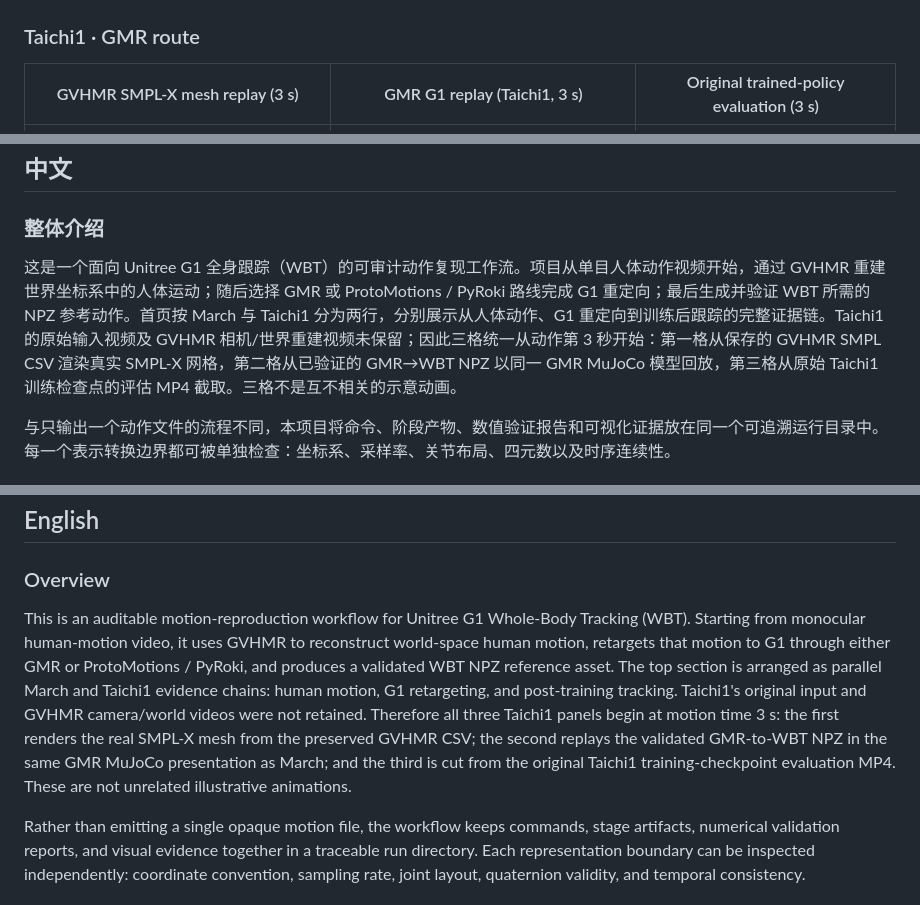
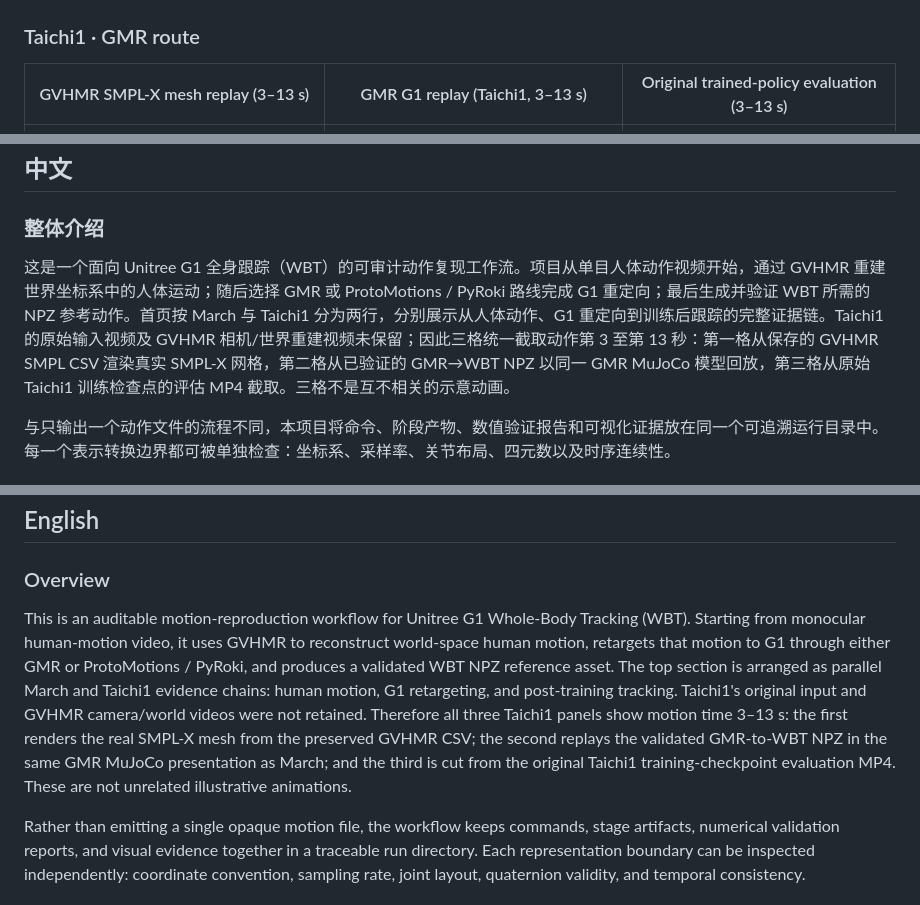
Before and after one commit to CherryWang0327/robot-motion-reproduction, a Markdown page: README.md, 3 parts joined by grey strips. Drawn GitHub-style.

Commit message:
Extend Taichi preview clips to ten seconds

```diff
--- a/README.md
+++ b/README.md
@@ -14,7 +14,7 @@
 
 ### Taichi1 · GMR route
 
-| GVHMR SMPL-X mesh replay (3 s) | GMR G1 replay (Taichi1, 3 s) | Original trained-policy evaluation (3 s) |
+| GVHMR SMPL-X mesh replay (3–13 s) | GMR G1 replay (Taichi1, 3–13 s) | Original trained-policy evaluation (3–13 s) |
 |---|---|---|
 | ![Taichi1 GVHMR-derived SMPL world-motion preview](g1-motion-pipeline/assets/demo/taichi1_gvhmr_smpl_world_preview.gif) | [![Taichi1 GMR G1 replay](g1-motion-pipeline/assets/demo/taichi1_gmr_native_replay.gif)](g1-motion-pipeline/assets/demo/taichi1_gmr_native_replay.mp4) | ![Post-training Taichi1 WBT evaluation](g1-motion-pipeline/assets/demo/taichi1_trained_wbt_evaluation.gif) |
 
@@ -24,7 +24,7 @@
 
 ### 整体介绍
 
-这是一个面向 Unitree G1 全身跟踪（WBT）的可审计动作复现工作流。项目从单目人体动作视频开始，通过 GVHMR 重建世界坐标系中的人体运动；随后选择 GMR 或 ProtoMotions / PyRoki 路线完成 G1 重定向；最后生成并验证 WBT 所需的 NPZ 参考动作。首页按 March 与 Taichi1 分为两行，分别展示从人体动作、G1 重定向到训练后跟踪的完整证据链。Taichi1 的原始输入视频及 GVHMR 相机/世界重建视频未保留；因此三格统一从动作第 3 秒开始：第一格从保存的 GVHMR SMPL CSV 渲染真实 SMPL-X 网格，第二格从已验证的 GMR→WBT NPZ 以同一 GMR MuJoCo 模型回放，第三格从原始 Taichi1 训练检查点的评估 MP4 截取。三格不是互不相关的示意动画。
+这是一个面向 Unitree G1 全身跟踪（WBT）的可审计动作复现工作流。项目从单目人体动作视频开始，通过 GVHMR 重建世界坐标系中的人体运动；随后选择 GMR 或 ProtoMotions / PyRoki 路线完成 G1 重定向；最后生成并验证 WBT 所需的 NPZ 参考动作。首页按 March 与 Taichi1 分为两行，分别展示从人体动作、G1 重定向到训练后跟踪的完整证据链。Taichi1 的原始输入视频及 GVHMR 相机/世界重建视频未保留；因此三格统一截取动作第 3 至第 13 秒：第一格从保存的 GVHMR SMPL CSV 渲染真实 SMPL-X 网格，第二格从已验证的 GMR→WBT NPZ 以同一 GMR MuJoCo 模型回放，第三格从原始 Taichi1 训练检查点的评估 MP4 截取。三格不是互不相关的示意动画。
 
 与只输出一个动作文件的流程不同，本项目将命令、阶段产物、数值验证报告和可视化证据放在同一个可追溯运行目录中。每一个表示转换边界都可被单独检查：坐标系、采样率、关节布局、四元数以及时序连续性。
 
@@ -80,7 +80,7 @@ Route B 明确保留 **Y-up** 坐标转换：`GVHMR PT → Y-up AMASS NPZ → Mo
 
 ### Overview
 
-This is an auditable motion-reproduction workflow for Unitree G1 Whole-Body Tracking (WBT). Starting from monocular human-motion video, it uses GVHMR to reconstruct world-space human motion, retargets that motion to G1 through either GMR or ProtoMotions / PyRoki, and produces a validated WBT NPZ reference asset. The top section is arranged as parallel March and Taichi1 evidence chains: human motion, G1 retargeting, and post-training tracking. Taichi1's original input and GVHMR camera/world videos were not retained. Therefore all three Taichi1 panels begin at motion time 3 s: the first renders the real SMPL-X mesh from the preserved GVHMR CSV; the second replays the validated GMR-to-WBT NPZ in the same GMR MuJoCo presentation as March; and the third is cut from the original Taichi1 training-checkpoint evaluation MP4. These are not unrelated illustrative animations.
+This is an auditable motion-reproduction workflow for Unitree G1 Whole-Body Tracking (WBT). Starting from monocular human-motion video, it uses GVHMR to reconstruct world-space human motion, retargets that motion to G1 through either GMR or ProtoMotions / PyRoki, and produces a validated WBT NPZ reference asset. The top section is arranged as parallel March and Taichi1 evidence chains: human motion, G1 retargeting, and post-training tracking. Taichi1's original input and GVHMR camera/world videos were not retained. Therefore all three Taichi1 panels show motion time 3–13 s: the first renders the real SMPL-X mesh from the preserved GVHMR CSV; the second replays the validated GMR-to-WBT NPZ in the same GMR MuJoCo presentation as March; and the third is cut from the original Taichi1 training-checkpoint evaluation MP4. These are not unrelated illustrative animations.
 
 Rather than emitting a single opaque motion file, the workflow keeps commands, stage artifacts, numerical validation reports, and visual evidence together in a traceable run directory. Each representation boundary can be inspected independently: coordinate convention, sampling rate, joint layout, quaternion validity, and temporal consistency.
 
```
Also changed, not shown: g1-motion-pipeline/assets/demo/taichi1_gmr_native_replay.gif, g1-motion-pipeline/assets/demo/taichi1_gvhmr_smpl_world_preview.gif, 2 other files.
